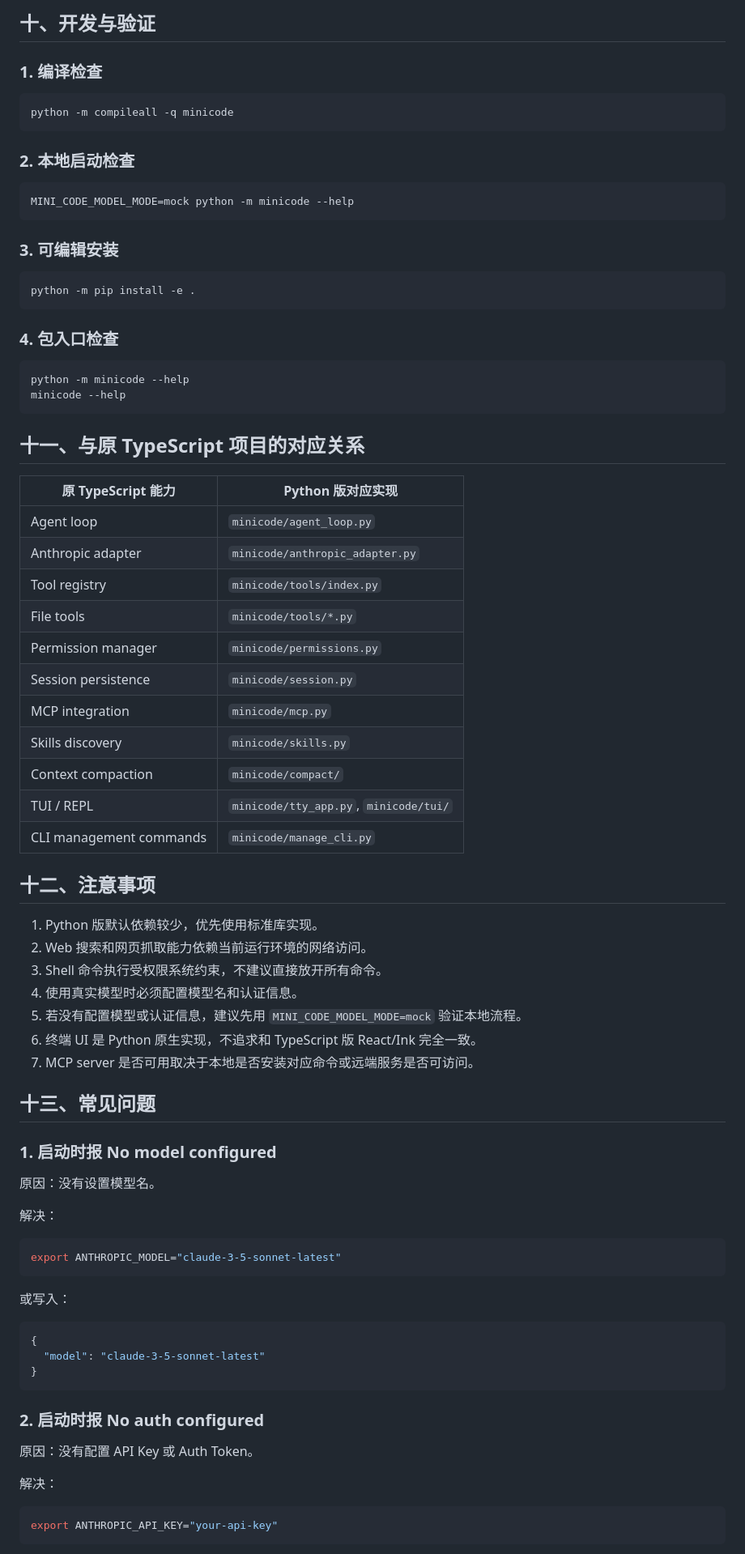
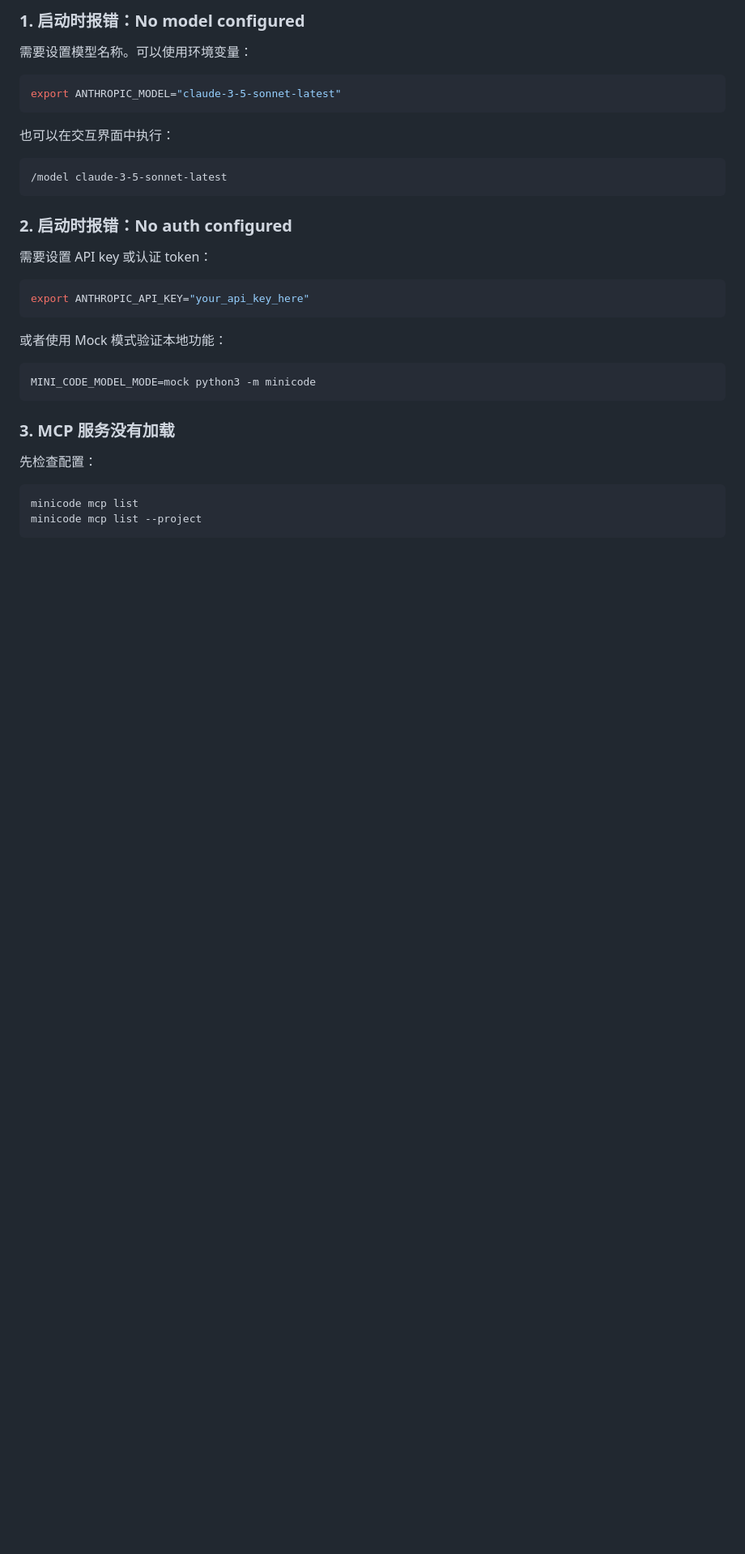
Before and after one commit to yuzigewmy/tinycoder, a Markdown page: README.md, the part around one of its changes. Shown at 81% size. Rendered like a GitHub page; blank space fills up the shorter version.

````diff
--- a/README.md
+++ b/README.md
@@ -464,82 +476,38 @@ minicode skills remove my-skill --project
 
-## 十、开发与验证
+### 1. 启动时报错：No model configured
 
-### 1. 编译检查
-
-```bash
-python -m compileall -q minicode
-```
-
-### 2. 本地启动检查
-
-```bash
-MINI_CODE_MODEL_MODE=mock python -m minicode --help
-```
-
-### 3. 可编辑安装
-
-```bash
-python -m pip install -e .
-```
-
-### 4. 包入口检查
-
-```bash
-python -m minicode --help
-minicode --help
-```
-
-## 十一、与原 TypeScript 项目的对应关系
-
-| 原 TypeScript 能力 | Python 版对应实现 |
-|---|---|
-| Agent loop | `minicode/agent_loop.py` |
-| Anthropic adapter | `minicode/anthropic_adapter.py` |
-| Tool registry | `minicode/tools/index.py` |
-| File tools | `minicode/tools/*.py` |
-| Permission manager | `minicode/permissions.py` |
-| Session persistence | `minicode/session.py` |
-| MCP integration | `minicode/mcp.py` |
-| Skills discovery | `minicode/skills.py` |
-| Context compaction | `minicode/compact/` |
-| TUI / REPL | `minicode/tty_app.py`, `minicode/tui/` |
-| CLI management commands | `minicode/manage_cli.py` |
-
-## 十二、注意事项
-
-1. Python 版默认依赖较少，优先使用标准库实现。
-2. Web 搜索和网页抓取能力依赖当前运行环境的网络访问。
-3. Shell 命令执行受权限系统约束，不建议直接放开所有命令。
-4. 使用真实模型时必须配置模型名和认证信息。
-5. 若没有配置模型或认证信息，建议先用 `MINI_CODE_MODEL_MODE=mock` 验证本地流程。
-6. 终端 UI 是 Python 原生实现，不追求和 TypeScript 版 React/Ink 完全一致。
-7. MCP server 是否可用取决于本地是否安装对应命令或远端服务是否可访问。
-
-## 十三、常见问题
-
-### 1. 启动时报 No model configured
-
-原因：没有设置模型名。
-
-解决：
+需要设置模型名称。可以使用环境变量：
 
 ```bash
 export ANTHROPIC_MODEL="claude-3-5-sonnet-latest"
 ```
 
-或写入：
+也可以在交互界面中执行：
 
-```json
-{
-  "model": "claude-3-5-sonnet-latest"
-}
+```text
+/model claude-3-5-sonnet-latest
 ```
 
-### 2. 启动时报 No auth configured
+### 2. 启动时报错：No auth configured
 
-原因：没有配置 API Key 或 Auth Token。
-
-解决：
+需要设置 API key 或认证 token：
 
 ```bash
-export ANTHROPIC_API_KEY="your-api-key"
+export ANTHROPIC_API_KEY="your_api_key_here"
+```
+
+或者使用 Mock 模式验证本地功能：
+
+```bash
+MINI_CODE_MODEL_MODE=mock python3 -m minicode
+```
+
+### 3. MCP 服务没有加载
+
+先检查配置：
+
+```bash
+minicode mcp list
+minicode mcp list --project
+```
+
````
Also changed, not shown: other parts of README.md (+312 -330 lines).
